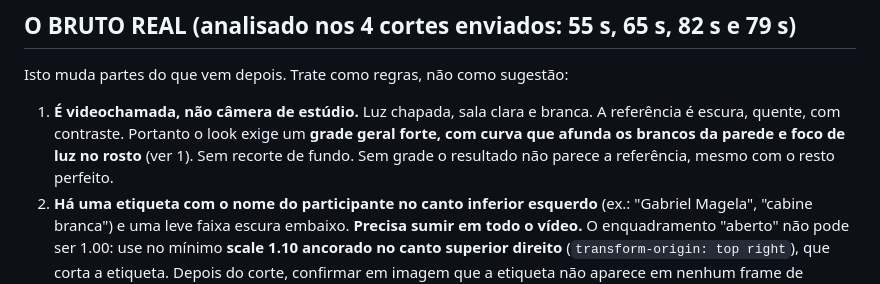
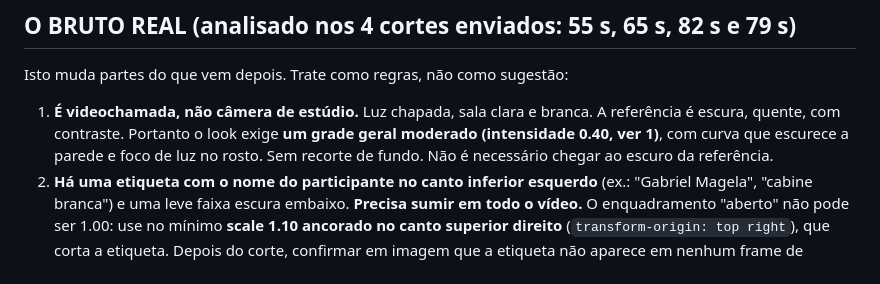
Before and after one commit to GitConcept/Repo, a Markdown page: PROMPT_REMOTION_EDICAO.md, the part around the change. Drawn GitHub-style.

Commit message:
Prompt: align raw-footage note with grade intensity
Co-Authored-By: Claude Sonnet 5.5 <noreply@anthropic.com>
Claude-Session: https://claude.ai/code/session_01TkhPtTFTBHznagnHqXPDr6

```diff
--- a/PROMPT_REMOTION_EDICAO.md
+++ b/PROMPT_REMOTION_EDICAO.md
@@ -23,7 +23,7 @@ Você é um editor de vídeo sênior e engenheiro Remotion. Vou fornecer vídeos
 
 ## O BRUTO REAL (analisado nos 4 cortes enviados: 55 s, 65 s, 82 s e 79 s)
 Isto muda partes do que vem depois. Trate como regras, não como sugestão:
-1. **É videochamada, não câmera de estúdio.** Luz chapada, sala clara e branca. A referência é escura, quente, com contraste. Portanto o look exige um **grade geral forte, com curva que afunda os brancos da parede e foco de luz no rosto** (ver 1). Sem recorte de fundo. Sem grade o resultado não parece a referência, mesmo com o resto perfeito.
+1. **É videochamada, não câmera de estúdio.** Luz chapada, sala clara e branca. A referência é escura, quente, com contraste. Portanto o look exige **um grade geral moderado (intensidade 0.40, ver 1)**, com curva que escurece a parede e foco de luz no rosto. Sem recorte de fundo. Não é necessário chegar ao escuro da referência.
 2. **Há uma etiqueta com o nome do participante no canto inferior esquerdo** (ex.: "Gabriel Magela", "cabine branca") e uma leve faixa escura embaixo. **Precisa sumir em todo o vídeo.** O enquadramento "aberto" não pode ser 1.00: use no mínimo **scale 1.10 ancorado no canto superior direito** (`transform-origin: top right`), que corta a etiqueta. Depois do corte, confirmar em imagem que a etiqueta não aparece em nenhum frame de nenhum enquadramento.
 3. **Dois participantes.** O apresentador é o "principal" (quase todo o tempo). O segundo aparece em trechos curtos (em um dos cortes, ~9 s dispersos), em sala escura com outra câmera. Tratar como **outra câmera**: detectar a troca de pessoa (mudança brusca de brilho/cena), rastrear o rosto de cada um separadamente, aplicar os mesmos 3 enquadramentos de forma independente, legendar a fala dele também e **não** aplicar o grade do apresentador em cima do dele sem ajustar (a sala dele já é escura: grade mais leve, casando o look). Trocas de pessoa contam como troca de plano; não empilhar troca de enquadramento no mesmo frame da troca de pessoa.
 4. **O rosto se move bastante dentro do quadro** (centro horizontal do rosto varia de ~740 a ~1300 px em 1920; vertical de ~410 a ~670). **Uma caixa de rosto fixa por enquadramento NÃO serve.** Rastrear o rosto **frame a frame**, com suavização (média móvel ~5 frames, sem tremor), e usar a posição real no frame corrente para: (a) centralizar os enquadramentos médio e fechado (transform estático por trecho, calculado pela posição média do rosto naquele trecho, para o rosto nunca sair do quadro nem ficar cortado); (b) calcular a zona proibida das legendas naquele instante.
```
